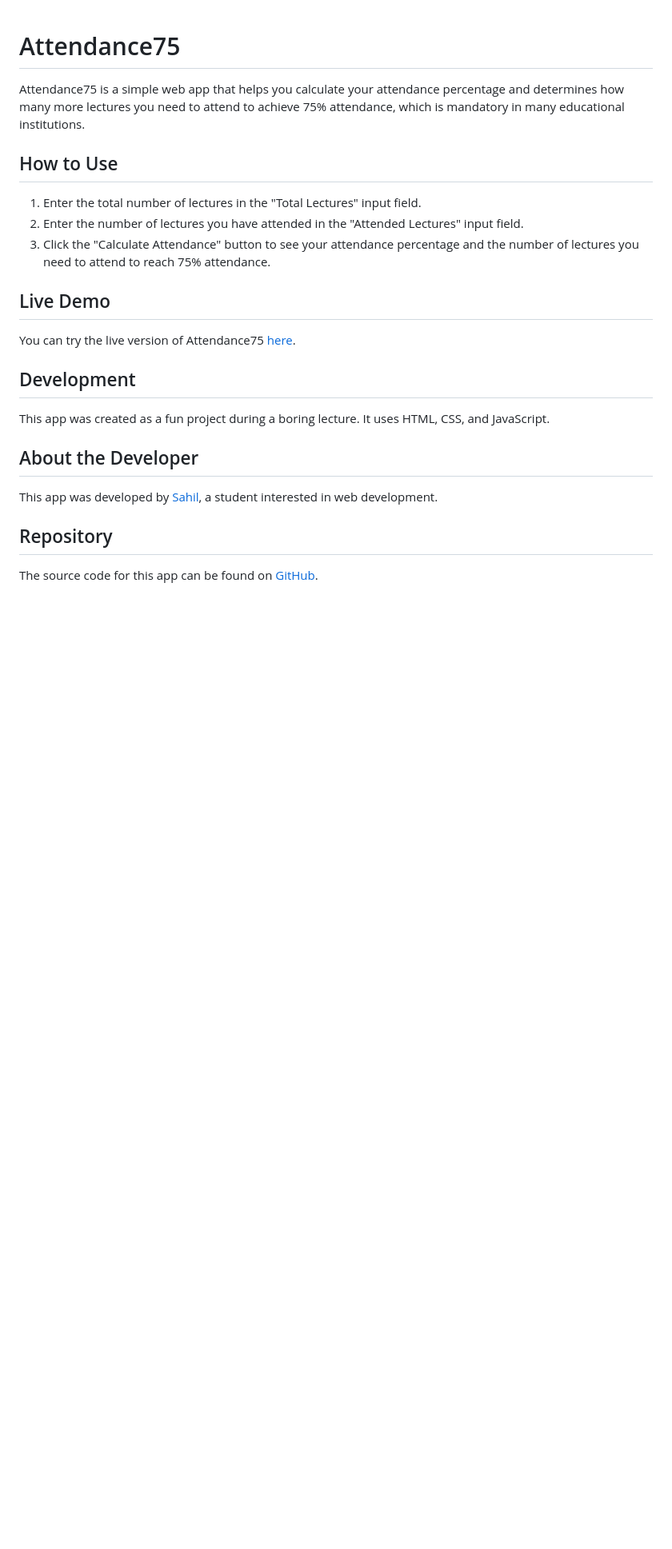
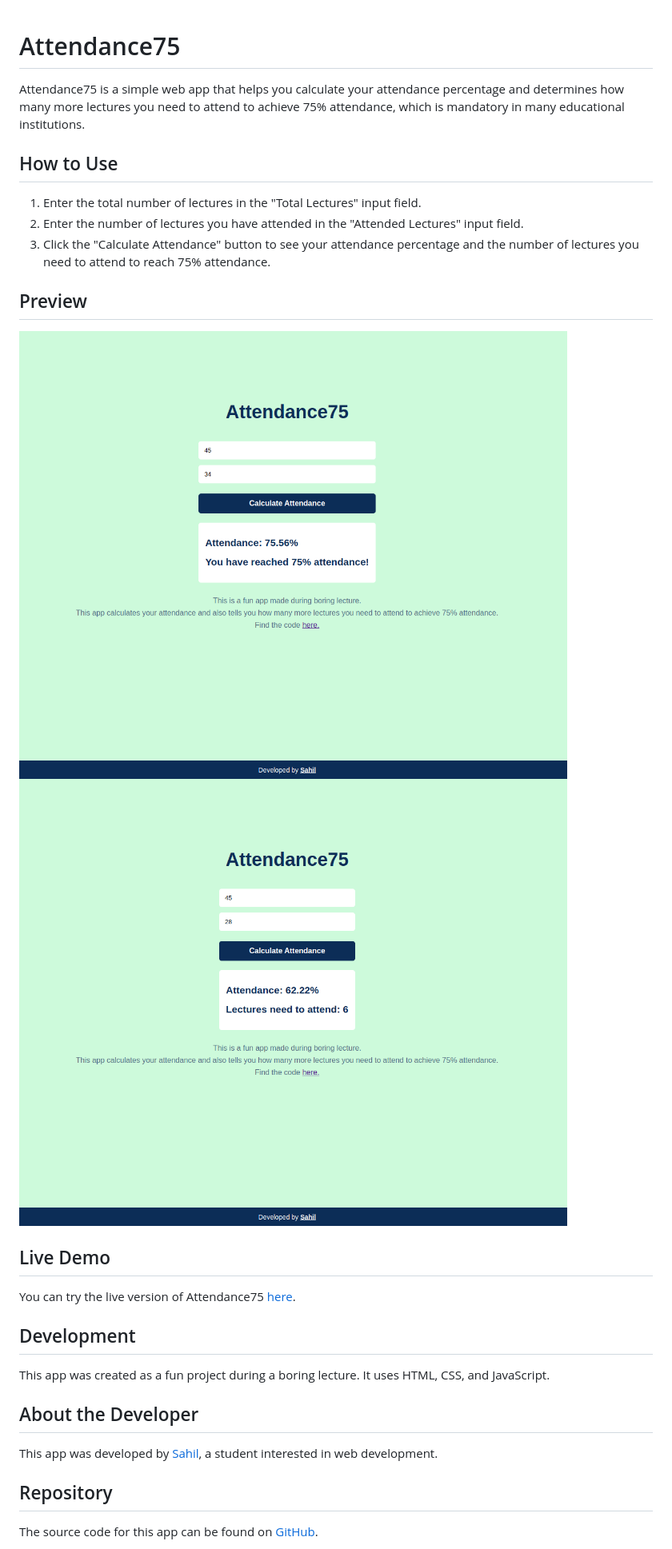
Before and after one commit to Sxhil296/attendance75, a Markdown page: README.md, the part around the change. Shown: that part at 80% size. GitHub-like rendering; pictures changed too: 1.png (added), 2.png (added); blank space fills up the shorter version.

```diff
--- a/README.md
+++ b/README.md
@@ -7,6 +7,10 @@ Attendance75 is a simple web app that helps you calculate your attendance percen
 1. Enter the total number of lectures in the "Total Lectures" input field.
 2. Enter the number of lectures you have attended in the "Attended Lectures" input field.
 3. Click the "Calculate Attendance" button to see your attendance percentage and the number of lectures you need to attend to reach 75% attendance.
+
+## Preview
+!["Preview Image"](1.png)
+!["Preview Image two"](2.png)
 
 ## Live Demo
 
```
